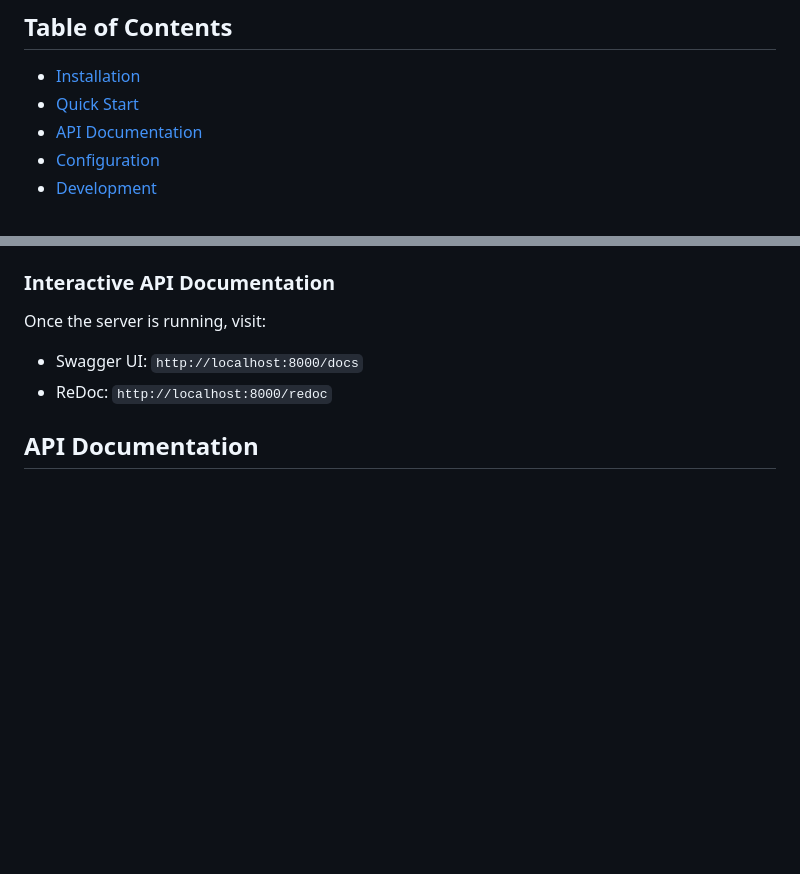
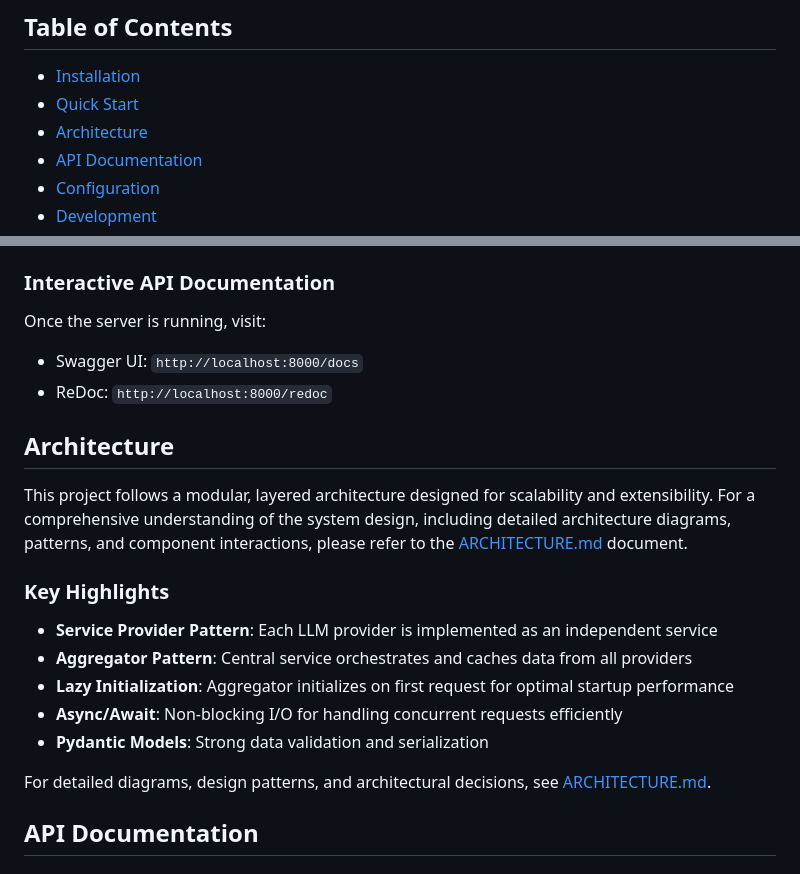
Before and after one commit to skakumanu/llm-pricing-mcp-server, a Markdown page: README.md, 2 parts joined by grey strips. Rendered like a GitHub page; blank space fills up the shorter version.

Commit message:
Add Architecture section and link to ARCHITECTURE.md in README

```diff
--- a/README.md
+++ b/README.md
@@ -24,6 +24,7 @@ A public open-source Python-based MCP (Model Compute Pricing) server for dynamic
 
 - [Installation](#installation)
 - [Quick Start](#quick-start)
+- [Architecture](#architecture)
 - [API Documentation](#api-documentation)
 - [Configuration](#configuration)
 - [Development](#development)
@@ -85,6 +86,20 @@ The server will be available at `http://localhost:8000`
 Once the server is running, visit:
 - Swagger UI: `http://localhost:8000/docs`
 - ReDoc: `http://localhost:8000/redoc`
+
+## Architecture
+
+This project follows a modular, layered architecture designed for scalability and extensibility. For a comprehensive understanding of the system design, including detailed architecture diagrams, patterns, and component interactions, please refer to the [ARCHITECTURE.md](ARCHITECTURE.md) document.
+
+### Key Highlights
+
+- **Service Provider Pattern**: Each LLM provider is implemented as an independent service
+- **Aggregator Pattern**: Central service orchestrates and caches data from all providers
+- **Lazy Initialization**: Aggregator initializes on first request for optimal startup performance
+- **Async/Await**: Non-blocking I/O for handling concurrent requests efficiently
+- **Pydantic Models**: Strong data validation and serialization
+
+For detailed diagrams, design patterns, and architectural decisions, see [ARCHITECTURE.md](ARCHITECTURE.md).
 
 ## API Documentation
 
```
